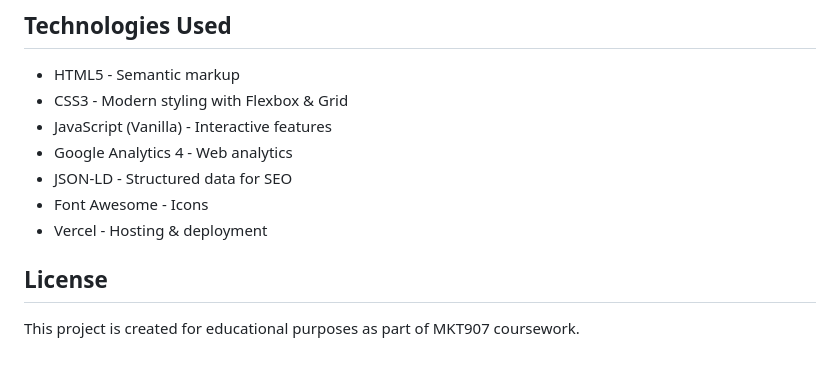
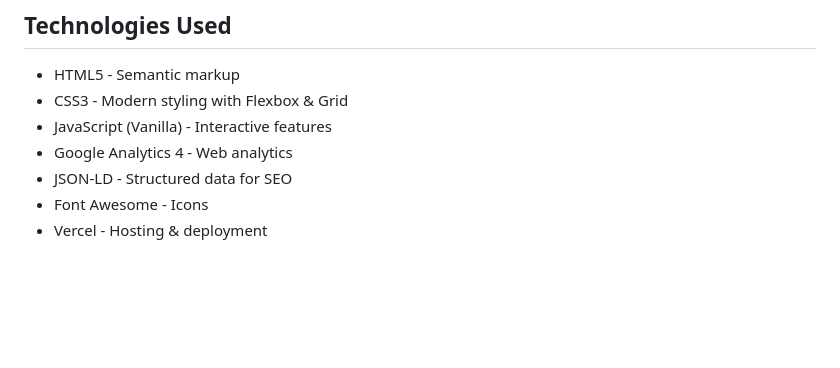
Before and after one commit to ballanivenkataavinas/best-restaurant-ludhiana-spice-haven, a Markdown page: README.md, the part around the change. Drawn GitHub-style; blank space fills up the shorter version.

```diff
--- a/README.md
+++ b/README.md
@@ -163,8 +163,3 @@ Google Analytics integration
 - JSON-LD - Structured data for SEO
 - Font Awesome - Icons
 - Vercel - Hosting & deployment
-
-
-## License
-
-This project is created for educational purposes as part of MKT907 coursework.
```
